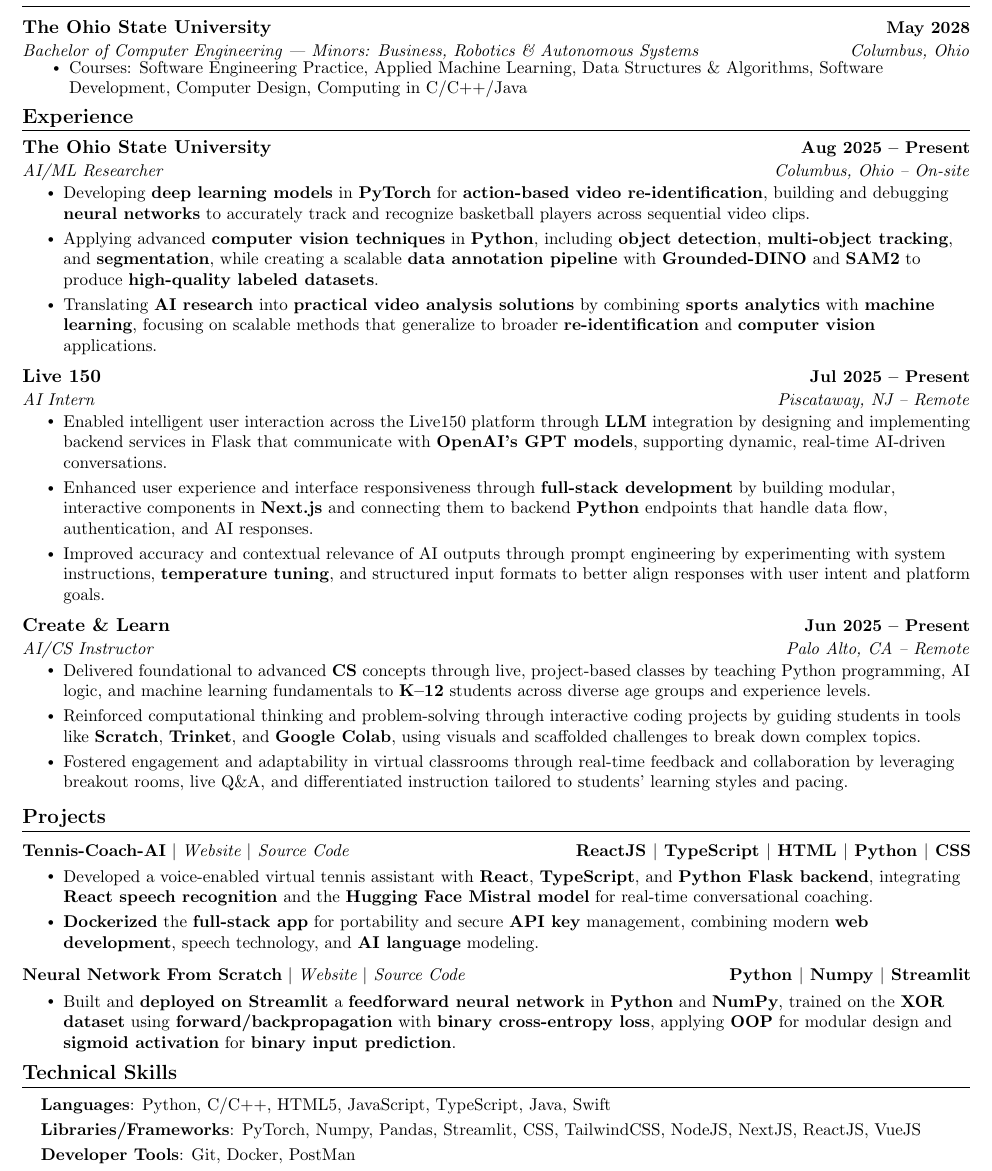
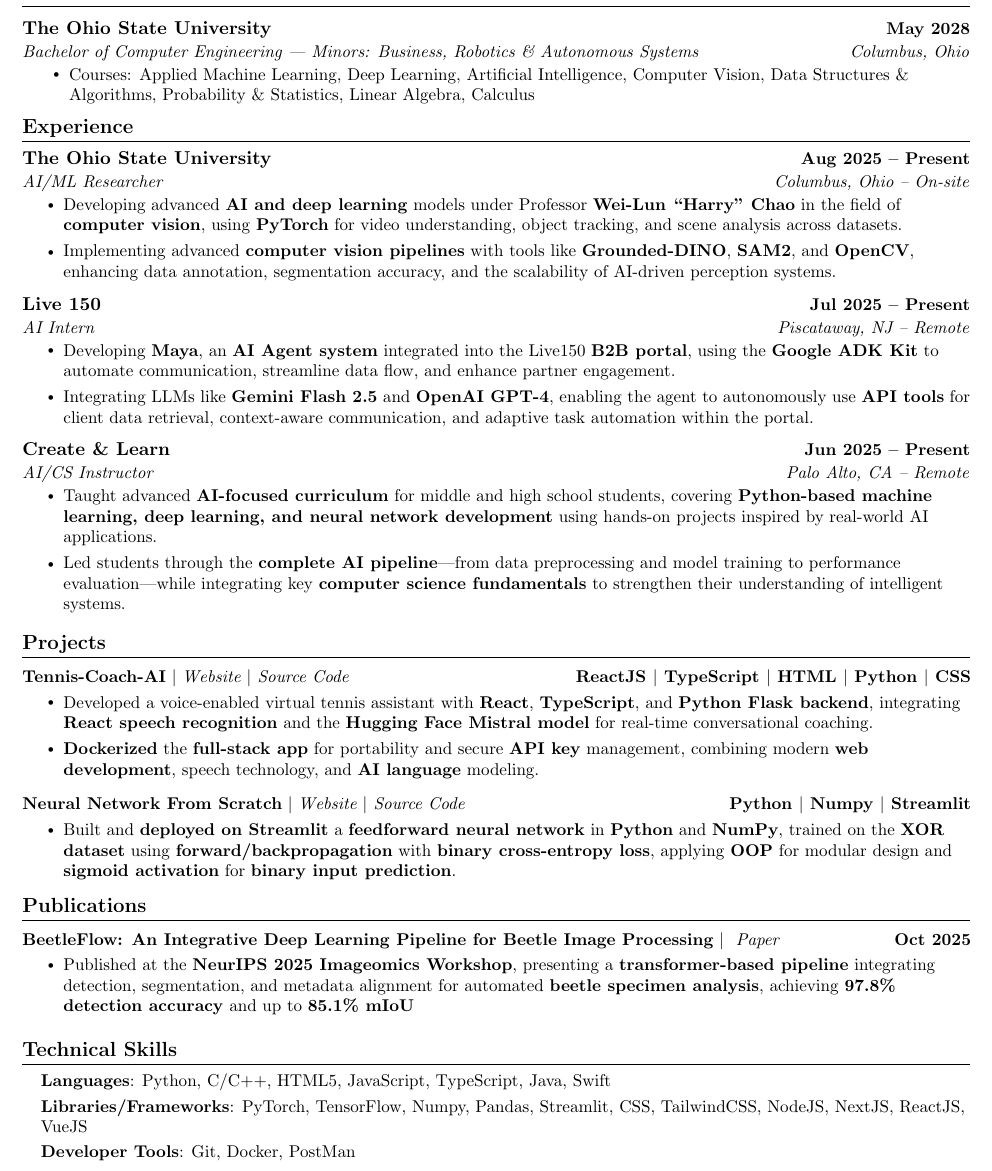
Before and after one commit to TejasNaik24/Tejas-Naik-Resume, a LaTeX document (main.tex): part of the page, cut so that both start at the same text. Compiled offline with pdfLaTeX.

Commit message:
Update main.tex

```diff
--- a/main.tex
+++ b/main.tex
@@ -115,7 +115,7 @@
   \resumeSubHeadingListEnd
     \resumeItemListStart
         \vspace{-12pt}
-        \resumeItem {Courses: Software Engineering Practice, Applied Machine Learning, Data Structures \& Algorithms, Software Development, Computer Design, Computing in C/C++/Java}
+        \resumeItem {Courses: Applied Machine Learning, Deep Learning, Artificial Intelligence, Computer Vision, Data Structures \& Algorithms, Probability \& Statistics, Linear Algebra, Calculus}
     \resumeItemListEnd
     \vspace{-12pt}
 %-----------Experience---------------
@@ -123,21 +123,18 @@
     \resumeSubHeadingListStart
                 \resumeSubheading{The Ohio State University}{Aug 2025 -- Present}{AI/ML Researcher}{Columbus, Ohio -- On-site}
                 \resumeItemListStart
-                    \resumeItem{Developing \textbf{deep learning models} in \textbf{PyTorch} for \textbf{action-based video re-identification}, building and debugging \textbf{neural networks} to accurately track and recognize basketball players across sequential video clips.}
-                    \resumeItem{Applying advanced \textbf{computer vision techniques} in \textbf{Python}, including \textbf{object detection}, \textbf{multi-object tracking}, and \textbf{segmentation}, while creating a scalable \textbf{data annotation pipeline} with \textbf{Grounded-DINO} and \textbf{SAM2} to produce \textbf{high-quality labeled datasets}.}
-                    \resumeItem{Translating \textbf{AI research} into \textbf{practical video analysis solutions} by combining \textbf{sports analytics} with \textbf{machine learning}, focusing on scalable methods that generalize to broader \textbf{re-identification} and \textbf{computer vision} applications.}
+                    \resumeItem{Developing advanced \textbf{AI and deep learning} models under Professor \textbf{Wei-Lun “Harry” Chao} in the field of \textbf{computer vision}, using \textbf{PyTorch} for video understanding, object tracking, and scene analysis across datasets.}
+                    \resumeItem{Implementing advanced \textbf{computer vision pipelines} with tools like \textbf{Grounded-DINO}, \textbf{SAM2}, and \textbf{OpenCV}, enhancing data annotation, segmentation accuracy, and the scalability of AI-driven perception systems.}
                     \resumeItemListEnd
                 \resumeSubheading{Live 150}{Jul 2025 -- Present}{AI Intern}{Piscataway, NJ -- Remote}
                 \resumeItemListStart
-                    \resumeItem{Enabled intelligent user interaction across the Live150 platform through \textbf{LLM} integration by designing and implementing backend services in Flask that communicate with \textbf{OpenAI’s GPT models}, supporting dynamic, real-time AI-driven conversations.}
-                    \resumeItem{Enhanced user experience and interface responsiveness through \textbf{full-stack development} by building modular, interactive components in \textbf{Next.js} and connecting them to backend \textbf{Python} endpoints that handle data flow, authentication, and AI responses.}
-                    \resumeItem{Improved accuracy and contextual relevance of AI outputs through prompt engineering by experimenting with system instructions, \textbf{temperature tuning}, and structured input formats to better align responses with user intent and platform goals.}
+                    \resumeItem{Developing \textbf{Maya}, an \textbf{AI Agent system} integrated into the Live150 \textbf{B2B portal}, using the \textbf{Google ADK Kit} to automate communication, streamline data flow, and enhance partner engagement.}
+                    \resumeItem{Integrating LLMs like \textbf{Gemini Flash 2.5} and \textbf{OpenAI GPT-4}, enabling the agent to autonomously use \textbf{API tools} for client data retrieval, context-aware communication, and adaptive task automation within the portal.}
                     \resumeItemListEnd
                 \resumeSubheading{Create \& Learn}{Jun 2025 -- Present}{AI/CS Instructor}{Palo Alto, CA -- Remote}
                 \resumeItemListStart
-                    \resumeItem{Delivered foundational to advanced \textbf{CS} concepts through live, project-based classes by teaching Python programming, AI logic, and machine learning fundamentals to \textbf{K–12} students across diverse age groups and experience levels.}
-                    \resumeItem{Reinforced computational thinking and problem-solving through interactive coding projects by guiding students in tools like \textbf{Scratch}, \textbf{Trinket}, and \textbf{Google Colab}, using visuals and scaffolded challenges to break down complex topics.}
-                    \resumeItem{Fostered engagement and adaptability in virtual classrooms through real-time feedback and collaboration by leveraging breakout rooms, live Q\&A, and differentiated instruction tailored to students' learning styles and pacing.}
+                    \resumeItem{Taught advanced \textbf{AI-focused curriculum} for middle and high school students, covering \textbf{Python-based machine learning, deep learning, and neural network development} using hands-on projects inspired by real-world AI applications.}
+                    \resumeItem{Led students through the \textbf{complete AI pipeline}—from data preprocessing and model training to performance evaluation—while integrating key \textbf{computer science fundamentals} to strengthen their understanding of intelligent systems.}
                     \resumeItemListEnd
     \resumeSubHeadingListEnd
     \vspace{-12pt}
@@ -162,12 +159,24 @@
         \resumeItemListEnd
     \resumeSubHeadingListEnd
 \vspace{-17pt}
+%-----------PUBLICATIONS-----------
+\section{Publications}
+    \vspace{-5pt}
+    \resumeSubHeadingListStart
+    \resumeProjectHeading
+            {\textbf{{BeetleFlow: An Integrative Deep Learning Pipeline for Beetle Image Processing}} $|$ \emph{{\href{https://openreview.net/pdf?id=sBUl8YC5Bg}{ Paper }}}}{Oct 2025}
+            \\[5mm]
+          \resumeItemListStart
+            \resumeItem{Published at the \textbf{NeurIPS 2025 Imageomics Workshop}, presenting a \textbf{transformer-based pipeline} integrating detection, segmentation, and metadata alignment for automated \textbf{beetle specimen analysis}, achieving \textbf{97.8\% detection accuracy} and up to \textbf{85.1\% mIoU}}
+          \resumeItemListEnd
+          \resumeSubHeadingListEnd
+ \vspace{-12pt}
   %-----------PROGRAMMING SKILLS-----------
 \section{Technical Skills}
  \begin{itemize}[leftmargin=0.15in, label={}]
     \small{\item{
      \textbf{Languages}{: Python, C/C++, HTML5, JavaScript, TypeScript, Java, Swift} \\[1mm]
-     \textbf{Libraries/Frameworks}{: PyTorch, Numpy, Pandas, Streamlit, CSS, TailwindCSS, NodeJS, NextJS, ReactJS, VueJS} \\ [1mm]
+     \textbf{Libraries/Frameworks}{: PyTorch, TensorFlow, Numpy, Pandas, Streamlit, CSS, TailwindCSS, NodeJS, NextJS, ReactJS, VueJS} \\ [1mm]
      \textbf{Developer Tools}{: Git, Docker, PostMan} \\[1mm]
 
     }}
```
